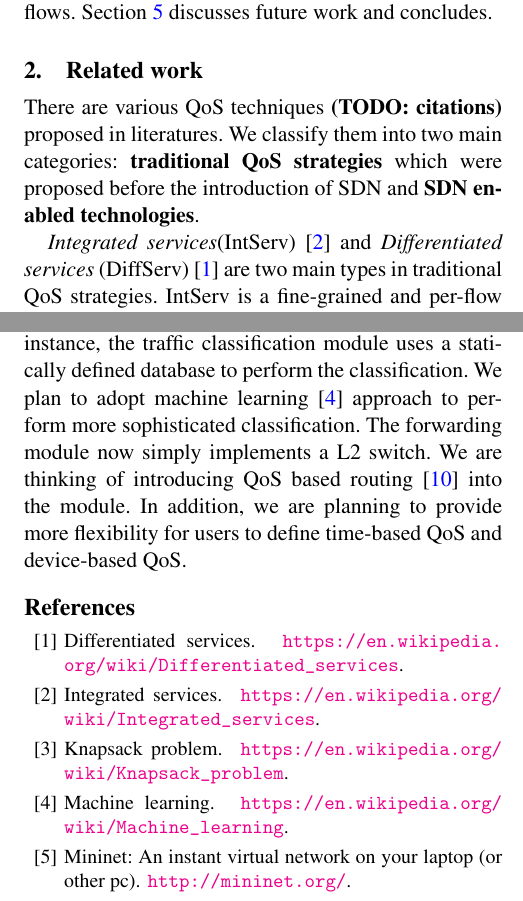
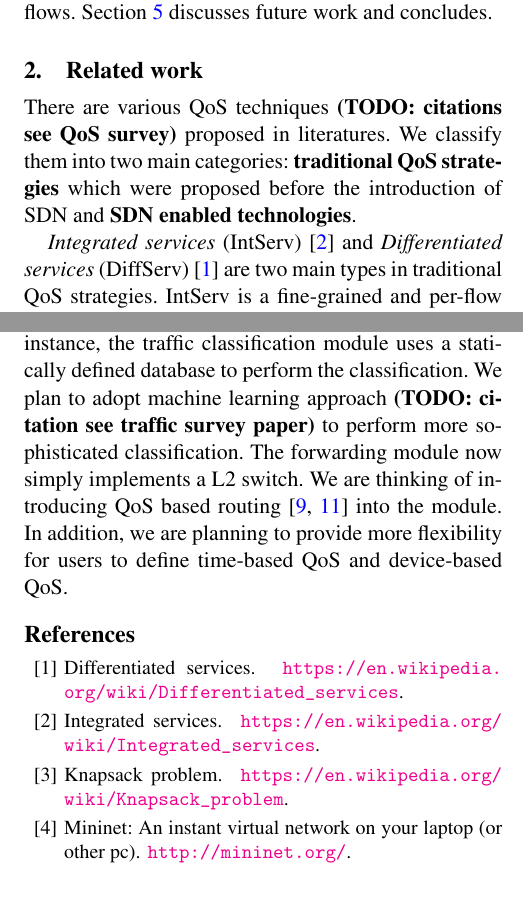
Before and after one commit to yzhang90/QosManager, a LaTeX paper (report/main.tex, which reads report/body/futurework.tex, report/body/relatedwork.tex): two parts of the columns of pages 2 and 8 of 8, joined at a grey line, cut so that both start at the same text. Compiled offline with pdfLaTeX; a missing font is replaced by an installed copy or a similar font.

Commit message:
update todo

```diff
--- a/report/body/futurework.tex
+++ b/report/body/futurework.tex
@@ -11,7 +11,8 @@ enforced.
 
 We focused on the control module in this paper and left other modules in the framework quite simple.
 The next step in our work is to improve these modules. For instance, the traffic classification module
-uses a statically defined database to perform the classification. We plan to adopt machine learning~\cite{ml}
-approach to perform more sophisticated classification. The forwarding module now simply implements a L2
-switch. We are thinking of introducing QoS based routing~\cite{Apostolopoulos_SIGCOMM98} into the module. In addition, we
-are planning to provide more flexibility for users to define time-based QoS and device-based QoS.
+uses a statically defined database to perform the classification. We plan to adopt machine learning
+approach \todo{citation see traffic survey paper} to perform more sophisticated classification. The forwarding module now simply implements a L2
+switch. We are thinking of introducing QoS based routing \cite{Apostolopoulos_SIGCOMM98, Egilmez_ASPIPA12}
+into the module. In addition, we are planning to provide more flexibility for users to define time-based
+QoS and device-based QoS.
--- a/report/body/relatedwork.tex
+++ b/report/body/relatedwork.tex
@@ -1,11 +1,11 @@
 \section{Related work}
 \label{sect:related}
 
-There are various QoS techniques \todo{citations} proposed in literatures. We classify them into two main
+There are various QoS techniques \todo{citations see QoS survey} proposed in literatures. We classify them into two main
 categories: \textbf{traditional QoS strategies} which were proposed before the introduction of SDN and
 \textbf{SDN enabled technologies}.
 
-\emph{Integrated services}(IntServ)~\cite{IntServ} and \emph{Differentiated services} (DiffServ)~\cite{DiffServ}
+\emph{Integrated services} (IntServ)~\cite{IntServ} and \emph{Differentiated services} (DiffServ)~\cite{DiffServ}
 are two main types in traditional QoS strategies. IntServ is a fine-grained and per-flow traffic control architecture.
 The idea is that every network element (e.g., router, switch) in the system has to individually reserve resources for
 \emph{each} flow. Thus, IntServ is not scalable. On the other hand, DiffServ is a coarse-grained traffic control
```
Also changed, not shown: report/body/introduction.tex (+1 -1 lines), report/body/relatedwork.tex (2 more changed lines).
